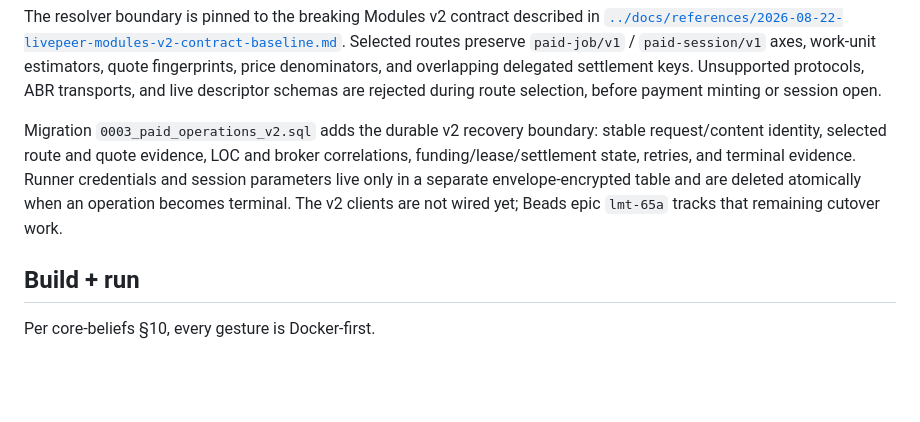
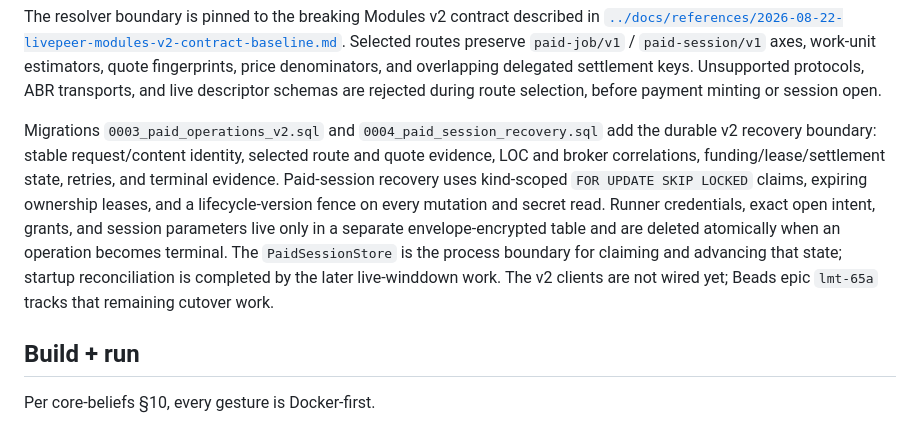
Before and after one commit to Cloud-SPE/livepeer-modules-transcode, a Markdown page: transcode-gateway/README.md, the part around the change. GitHub-like rendering; blank space fills up the shorter version.

Commit message:
docs: describe paid session recovery fence

```diff
--- a/transcode-gateway/README.md
+++ b/transcode-gateway/README.md
@@ -39,13 +39,19 @@ settlement keys. Unsupported protocols, ABR transports, and live descriptor
 schemas are rejected during route selection, before payment minting or session
 open.
 
-Migration `0003_paid_operations_v2.sql` adds the durable v2 recovery boundary:
+Migrations `0003_paid_operations_v2.sql` and
+`0004_paid_session_recovery.sql` add the durable v2 recovery boundary:
 stable request/content identity, selected route and quote evidence, LOC and
 broker correlations, funding/lease/settlement state, retries, and terminal
-evidence. Runner credentials and session parameters live only in a separate
-envelope-encrypted table and are deleted atomically when an operation becomes
-terminal. The v2 clients are not wired yet; Beads epic `lmt-65a` tracks that
-remaining cutover work.
+evidence. Paid-session recovery uses kind-scoped `FOR UPDATE SKIP LOCKED`
+claims, expiring ownership leases, and a lifecycle-version fence on every
+mutation and secret read. Runner credentials, exact open intent, grants, and
+session parameters live only in a separate envelope-encrypted table and are
+deleted atomically when an operation becomes terminal. The
+`PaidSessionStore` is the process boundary for claiming and advancing that
+state; startup reconciliation is completed by the later live-winddown work.
+The v2 clients are not wired yet; Beads epic `lmt-65a` tracks that remaining
+cutover work.
 
 ## Build + run
 
```
